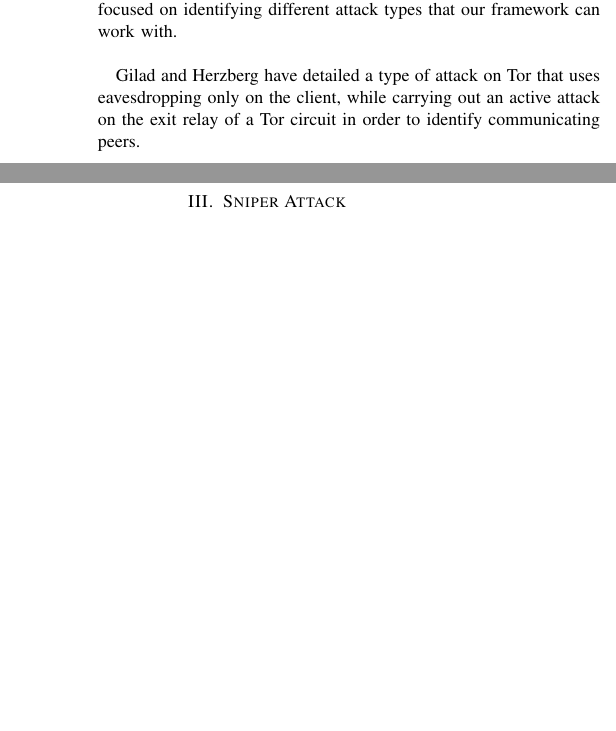
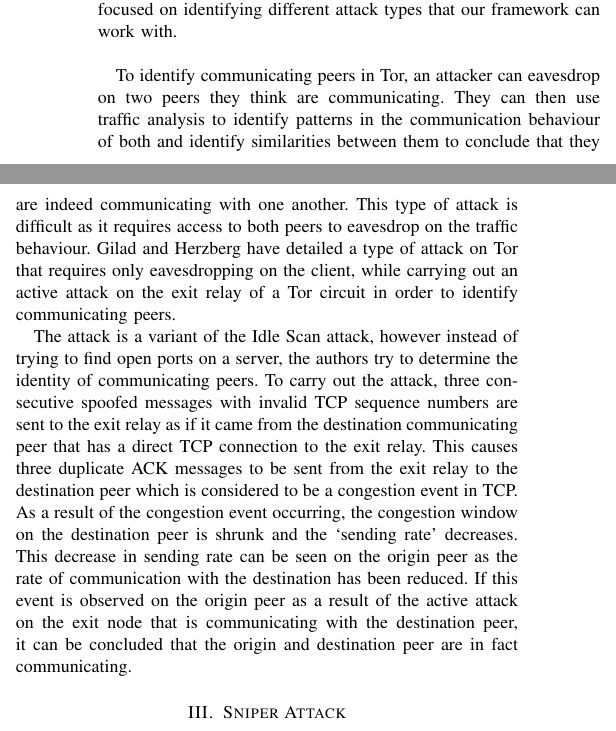
Before and after one commit to kurtmc/compsci_726, a LaTeX paper (report.tex): two parts of the columns of the page before the commit and two parts of the columns of page 1 of 2 after it, joined at a grey line, cut so that both start at the same text, the shorter picture padded with empty space. Compiled offline with pdfLaTeX.

Commit message:
wrote stuff about spying in the dark

```diff
--- a/report.tex
+++ b/report.tex
@@ -1,7 +1,7 @@
 \documentclass[9pt,technote]{IEEEtran}
 \usepackage[numbers]{natbib}
 
-\title{[Name of framework]: A Proposed Framework For Standardised Implementation of Countermeasures Against Attacks on Tor}
+\title{TorScript: A Proposed Framework For Standardised Implementation of Countermeasures Against Attacks on Tor}
 \date{today}
 \author{Jenna Finlayson~~Kurt McAlpine}
 
@@ -43,9 +43,9 @@ these countermeasures. We could not find any literature about any existing
 standardised frameworks like the one we propose and have therefore focused on
 identifying different attack types that our framework can work with.\\
 
-\citeauthor{gilad2012spying} have detailed a type of attack on Tor that uses
-eavesdropping only on the client, while carrying out an active attack on the
-exit relay of a Tor circuit in order to identify communicating peers.
+To identify communicating peers in Tor, an attacker can eavesdrop on two peers they think are communicating. They can then use traffic analysis to identify patterns in the communication behaviour of both and identify similarities between them to conclude that they are indeed communicating with one another. This type of attack is difficult as it requires access to both peers to eavesdrop on the traffic behaviour. \citeauthor{gilad2012spying} have detailed a type of attack on Tor that requires only eavesdropping on the client, while carrying out an active attack on the exit relay of a Tor circuit in order to identify communicating peers.
+
+The attack is a variant of the Idle Scan attack, however instead of trying to find open ports on a server, the authors try to determine the identity of communicating peers. To carry out the attack, three consecutive spoofed messages with invalid TCP sequence numbers are sent to the exit relay as if it came from the destination communicating peer that has a direct TCP connection to the exit relay. This causes three duplicate ACK messages to be sent from the exit relay to the destination peer which is considered to be a congestion event in TCP. As a result of the congestion event occurring, the congestion window on the destination peer is shrunk and the `sending rate' decreases. This decrease in sending rate can be seen on the origin peer as the rate of communication with the destination has been reduced. If this event is observed on the origin peer as a result of the active attack on the exit node that is communicating with the destination peer, it can be concluded that the origin and destination peer are in fact communicating.
 
 \section{Sniper Attack}
 The sniper attack outlined by \citeauthor{jansen2014sniper} describes a denial
```
Also changed, not shown: report.tex (2 more changed lines).
